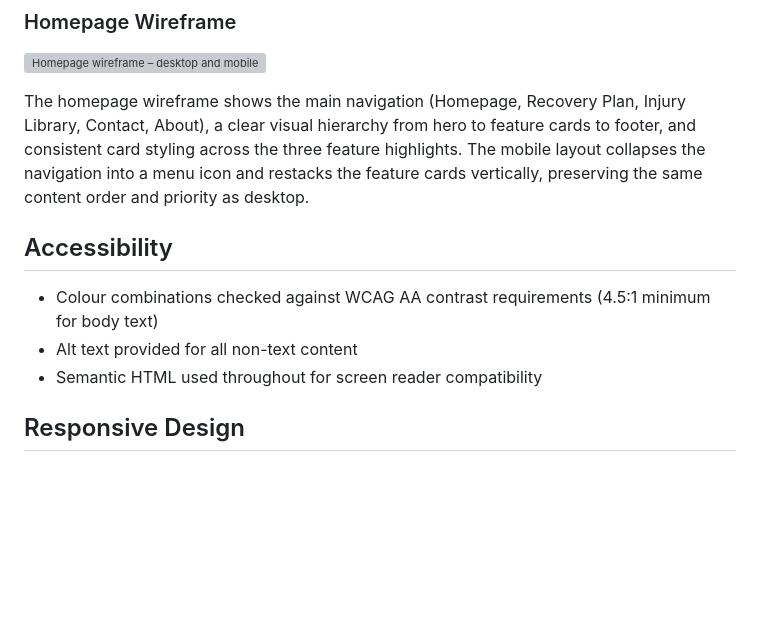
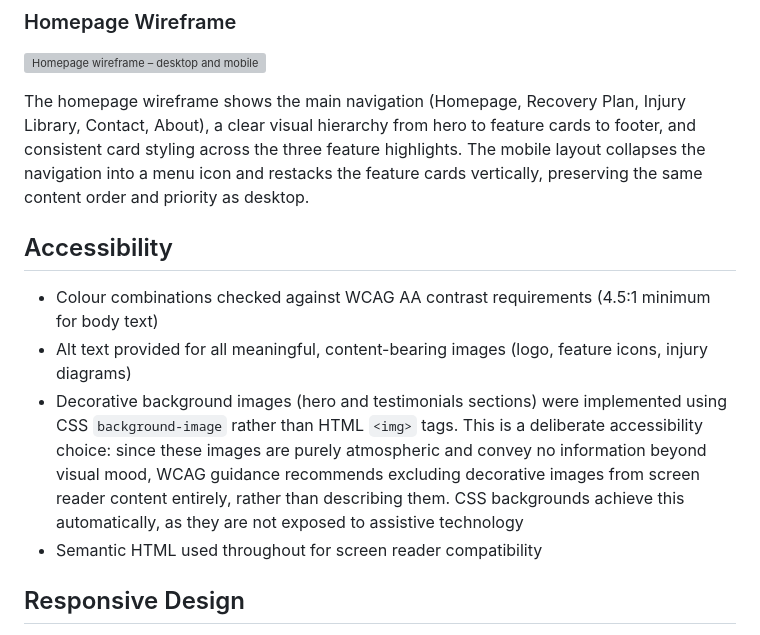
Before and after one commit to s-azzouz/recovery-lab, a Markdown page: README.md, the part around the change. GitHub-like rendering; blank space fills up the shorter version; grey boxes are pictures that could not be loaded.

Commit message:
Clarified accessibility approach for decorative background images

```diff
--- a/README.md
+++ b/README.md
@@ -61,10 +61,12 @@ Wireframes and mockups will be added to a `/design` directory and referenced her
 
 The homepage wireframe shows the main navigation (Homepage, Recovery Plan, Injury Library, Contact, About), a clear visual hierarchy from hero to feature cards to footer, and consistent card styling across the three feature highlights. The mobile layout collapses the navigation into a menu icon and restacks the feature cards vertically, preserving the same content order and priority as desktop.
 
+
 ## Accessibility
 
 - Colour combinations checked against WCAG AA contrast requirements (4.5:1 minimum for body text)
-- Alt text provided for all non-text content
+- Alt text provided for all meaningful, content-bearing images (logo, feature icons, injury diagrams)
+- Decorative background images (hero and testimonials sections) were implemented using CSS `background-image` rather than HTML `<img>` tags. This is a deliberate accessibility choice: since these images are purely atmospheric and convey no information beyond visual mood, WCAG guidance recommends excluding decorative images from screen reader content entirely, rather than describing them. CSS backgrounds achieve this automatically, as they are not exposed to assistive technology
 - Semantic HTML used throughout for screen reader compatibility
 
 ## Responsive Design
```
